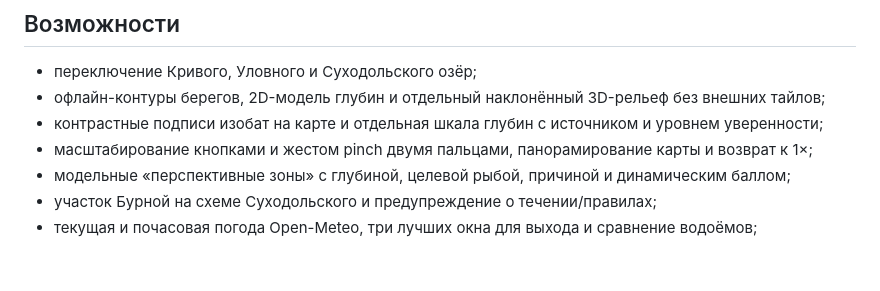
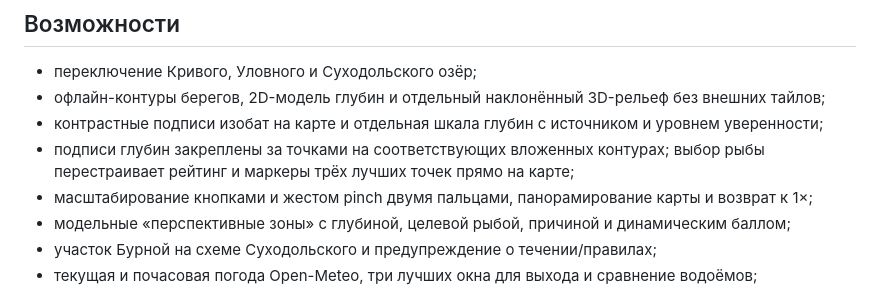
Before and after one commit to BouncinGBall/krivoe-fishing-pwa, a Markdown page: README.md, the part around the change. GitHub-like rendering; blank space fills up the shorter version.

Commit message:
Document contour anchors and fish map filter

```diff
--- a/README.md
+++ b/README.md
@@ -33,6 +33,7 @@ python -m http.server 8000
 - переключение Кривого, Уловного и Суходольского озёр;
 - офлайн-контуры берегов, 2D-модель глубин и отдельный наклонённый 3D-рельеф без внешних тайлов;
 - контрастные подписи изобат на карте и отдельная шкала глубин с источником и уровнем уверенности;
+- подписи глубин закреплены за точками на соответствующих вложенных контурах; выбор рыбы перестраивает рейтинг и маркеры трёх лучших точек прямо на карте;
 - масштабирование кнопками и жестом pinch двумя пальцами, панорамирование карты и возврат к 1×;
 - модельные «перспективные зоны» с глубиной, целевой рыбой, причиной и динамическим баллом;
 - участок Бурной на схеме Суходольского и предупреждение о течении/правилах;
```
